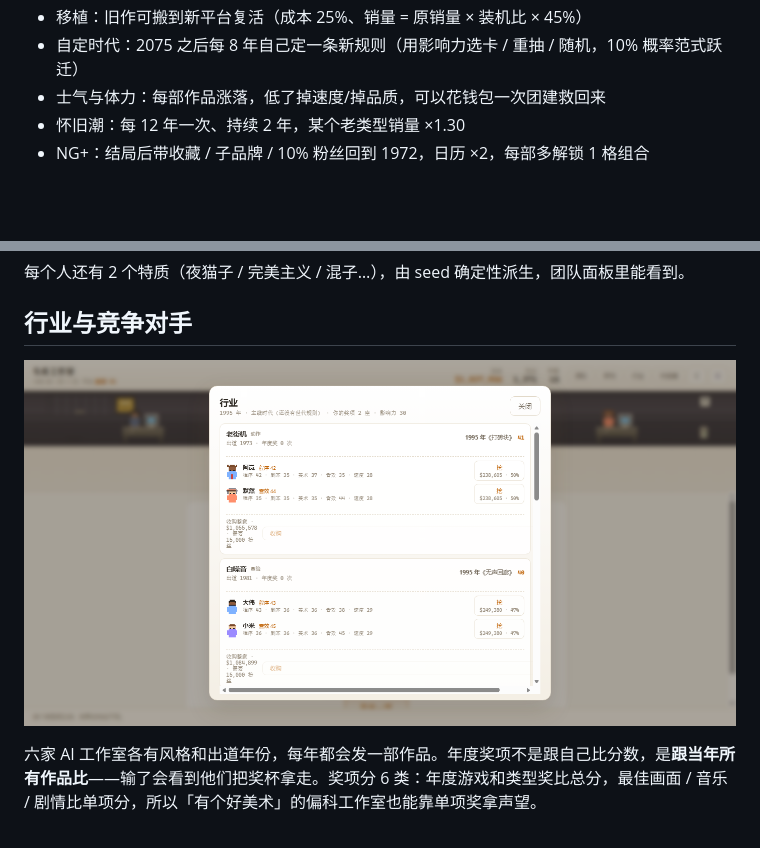
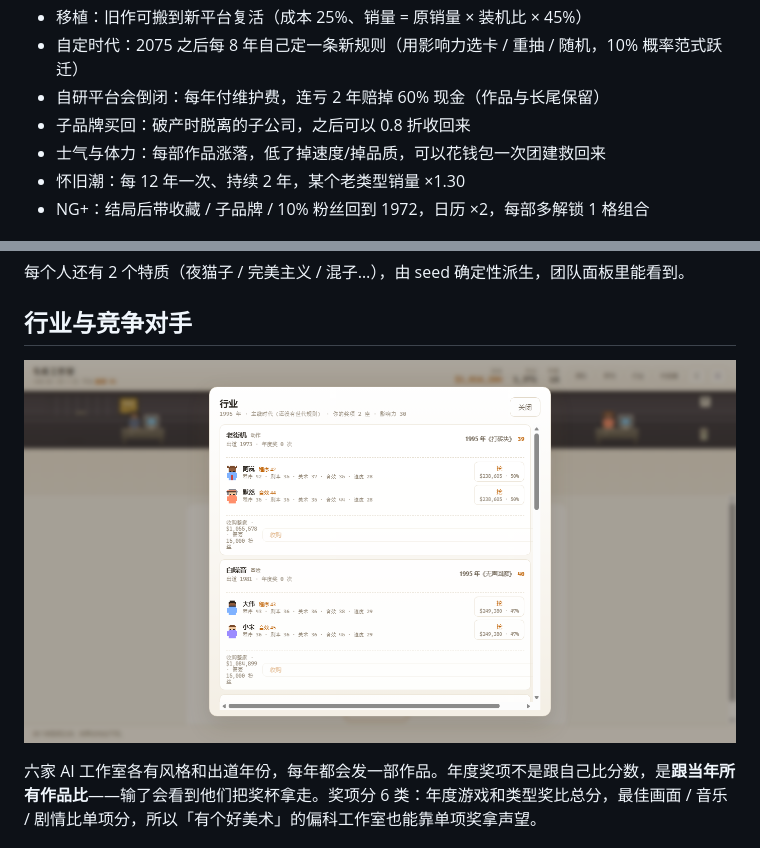
Before and after one commit to MagatamaStudio/game-dev-pipeline-idle, a Markdown page: README.md, 2 parts joined by grey strips. Rendered like a GitHub page; pictures changed too: docs/m0-industry.png; blank space fills up the shorter version.

```diff
--- a/README.md
+++ b/README.md
@@ -62,6 +62,8 @@ node tools/serve.js
 - 平台退市：平台会老死（提前 2 年预警），退市后不能立项、长尾只剩 8%
 - 移植：旧作可搬到新平台复活（成本 25%、销量 = 原销量 × 装机比 × 45%）
 - 自定时代：2075 之后每 8 年自己定一条新规则（用影响力选卡 / 重抽 / 随机，10% 概率范式跃迁）
+- 自研平台会倒闭：每年付维护费，连亏 2 年赔掉 60% 现金（作品与长尾保留）
+- 子品牌买回：破产时脱离的子公司，之后可以 0.8 折收回来
 - 士气与体力：每部作品涨落，低了掉速度/掉品质，可以花钱包一次团建救回来
 - 怀旧潮：每 12 年一次、持续 2 年，某个老类型销量 ×1.30
 - NG+：结局后带收藏 / 子品牌 / 10% 粉丝回到 1972，日历 ×2，每部多解锁 1 格组合
```
Also changed, not shown: docs/DESIGN-GDS.md (+17 -6 lines), 6 other files.
